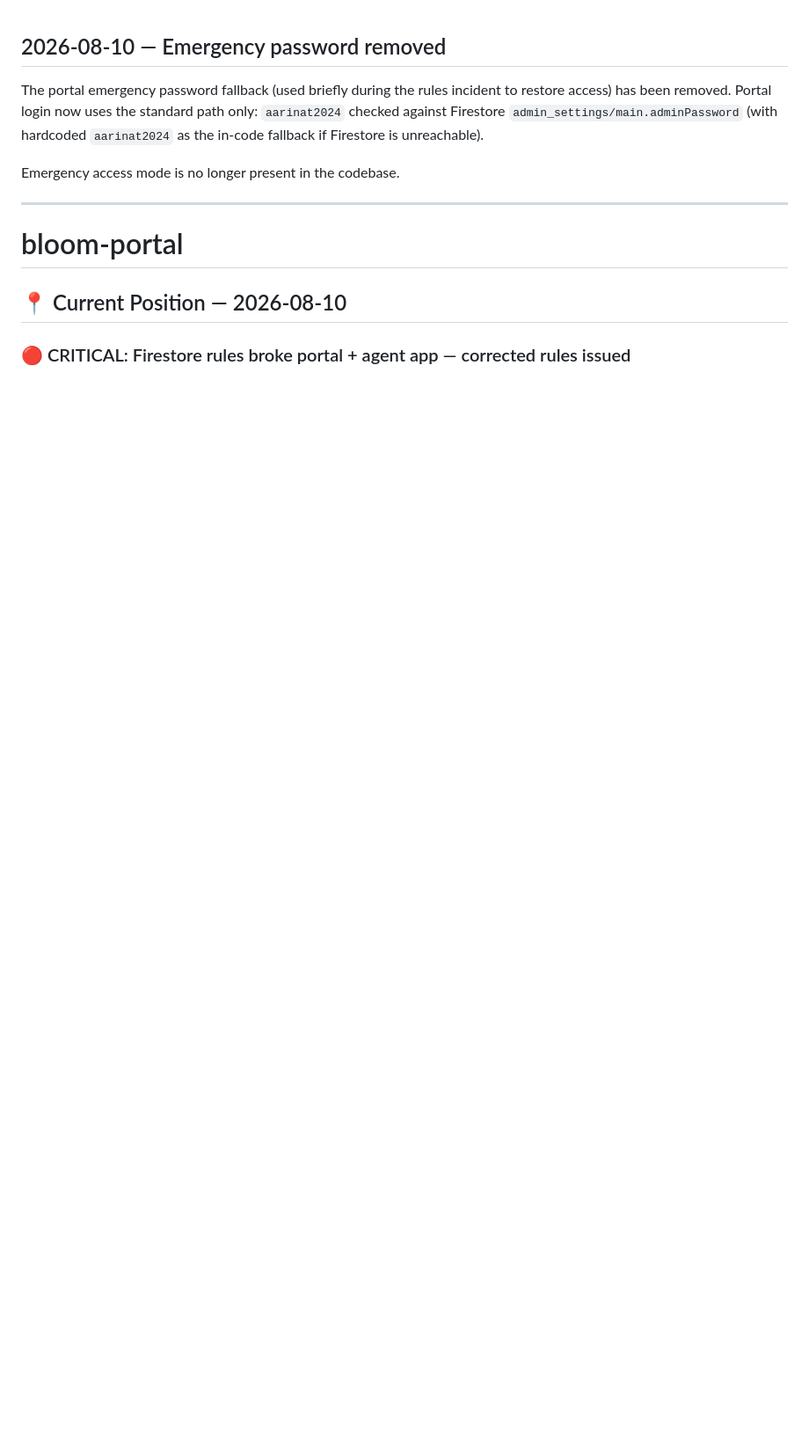
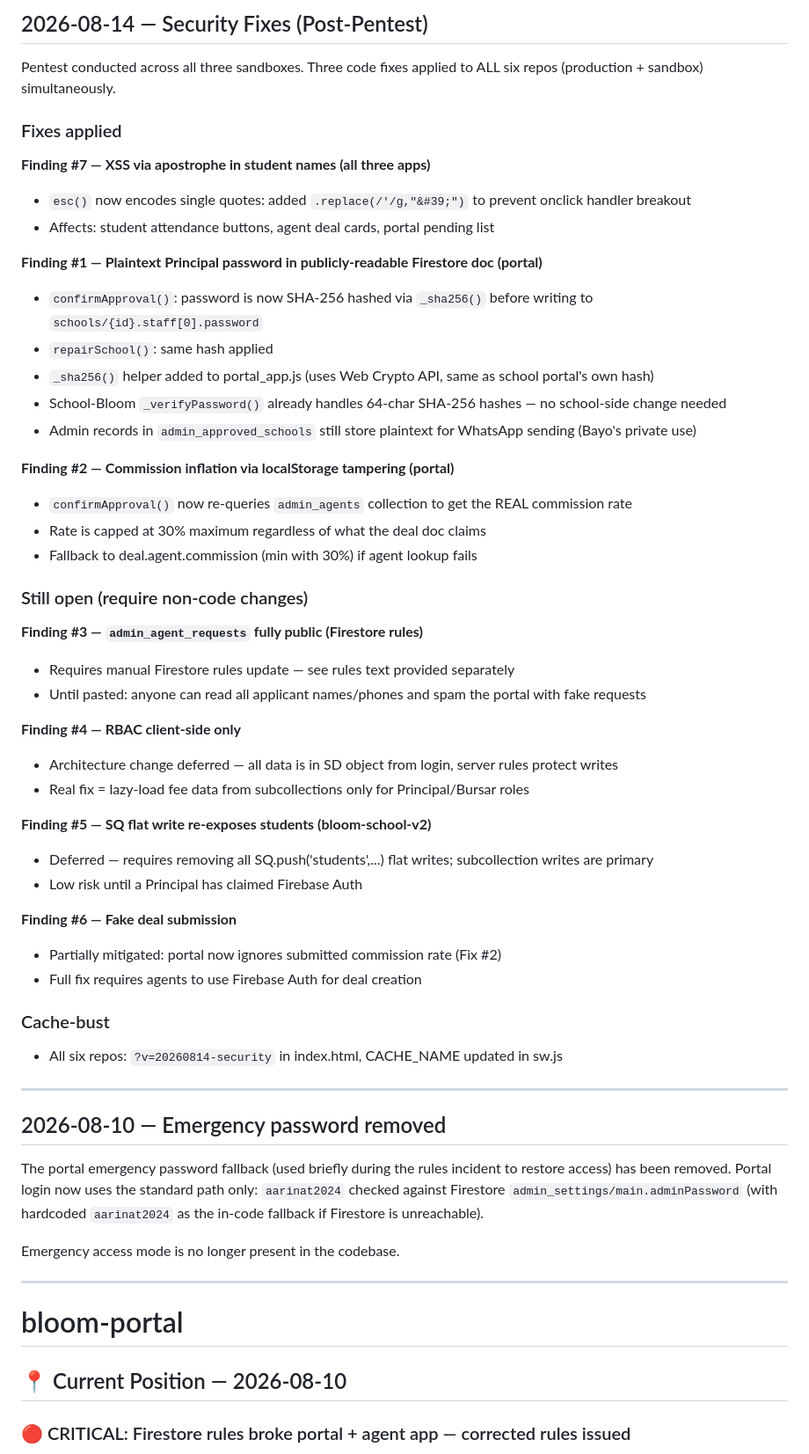
Before and after one commit to KobOmoba/bloom-portal, a Markdown page: README.md, the part around the change. Shown at 88% size. Drawn GitHub-style; blank space fills up the shorter version.

Commit message:
docs: pentest security fix changelog 2026-08-14

```diff
--- a/README.md
+++ b/README.md
@@ -1,3 +1,45 @@
+## 2026-08-14 — Security Fixes (Post-Pentest)
+Pentest conducted across all three sandboxes. Three code fixes applied to ALL six repos
+(production + sandbox) simultaneously.
+
+### Fixes applied
+**Finding #7 — XSS via apostrophe in student names (all three apps)**
+- `esc()` now encodes single quotes: added `.replace(/'/g,"&#39;")` to prevent onclick handler breakout
+- Affects: student attendance buttons, agent deal cards, portal pending list
+
+**Finding #1 — Plaintext Principal password in publicly-readable Firestore doc (portal)**
+- `confirmApproval()`: password is now SHA-256 hashed via `_sha256()` before writing to `schools/{id}.staff[0].password`
+- `repairSchool()`: same hash applied
+- `_sha256()` helper added to portal_app.js (uses Web Crypto API, same as school portal's own hash)
+- School-Bloom `_verifyPassword()` already handles 64-char SHA-256 hashes — no school-side change needed
+- Admin records in `admin_approved_schools` still store plaintext for WhatsApp sending (Bayo's private use)
+
+**Finding #2 — Commission inflation via localStorage tampering (portal)**
+- `confirmApproval()` now re-queries `admin_agents` collection to get the REAL commission rate
+- Rate is capped at 30% maximum regardless of what the deal doc claims
+- Fallback to deal.agent.commission (min with 30%) if agent lookup fails
+
+### Still open (require non-code changes)
+**Finding #3 — `admin_agent_requests` fully public (Firestore rules)**
+- Requires manual Firestore rules update — see rules text provided separately
+- Until pasted: anyone can read all applicant names/phones and spam the portal with fake requests
+
+**Finding #4 — RBAC client-side only**
+- Architecture change deferred — all data is in SD object from login, server rules protect writes
+- Real fix = lazy-load fee data from subcollections only for Principal/Bursar roles
+
+**Finding #5 — SQ flat write re-exposes students (bloom-school-v2)**
+- Deferred — requires removing all SQ.push('students',...) flat writes; subcollection writes are primary
+- Low risk until a Principal has claimed Firebase Auth
+
+**Finding #6 — Fake deal submission**
+- Partially mitigated: portal now ignores submitted commission rate (Fix #2)
+- Full fix requires agents to use Firebase Auth for deal creation
+
+### Cache-bust
+- All six repos: `?v=20260814-security` in index.html, CACHE_NAME updated in sw.js
+
+---
 ## 2026-08-10 — Emergency password removed
 
 The portal emergency password fallback (used briefly during the rules
```
